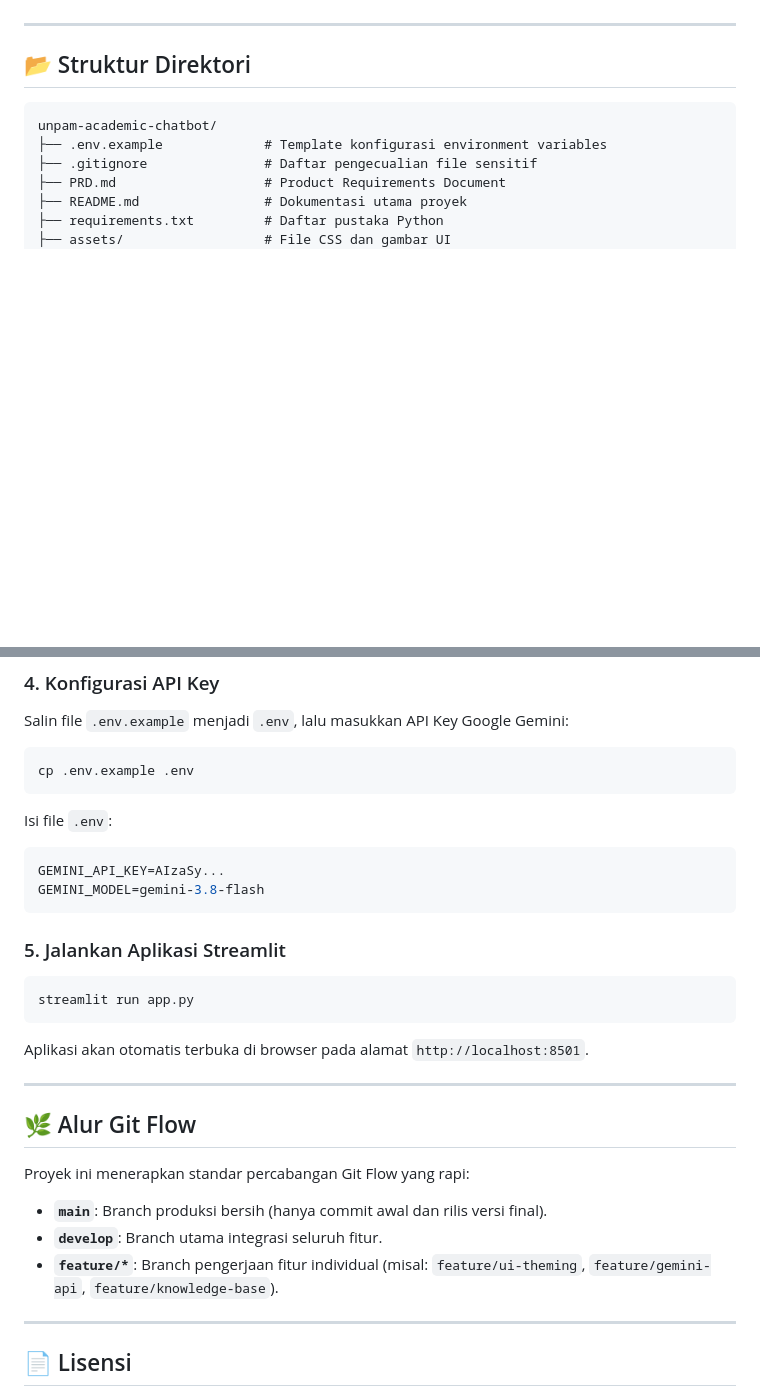
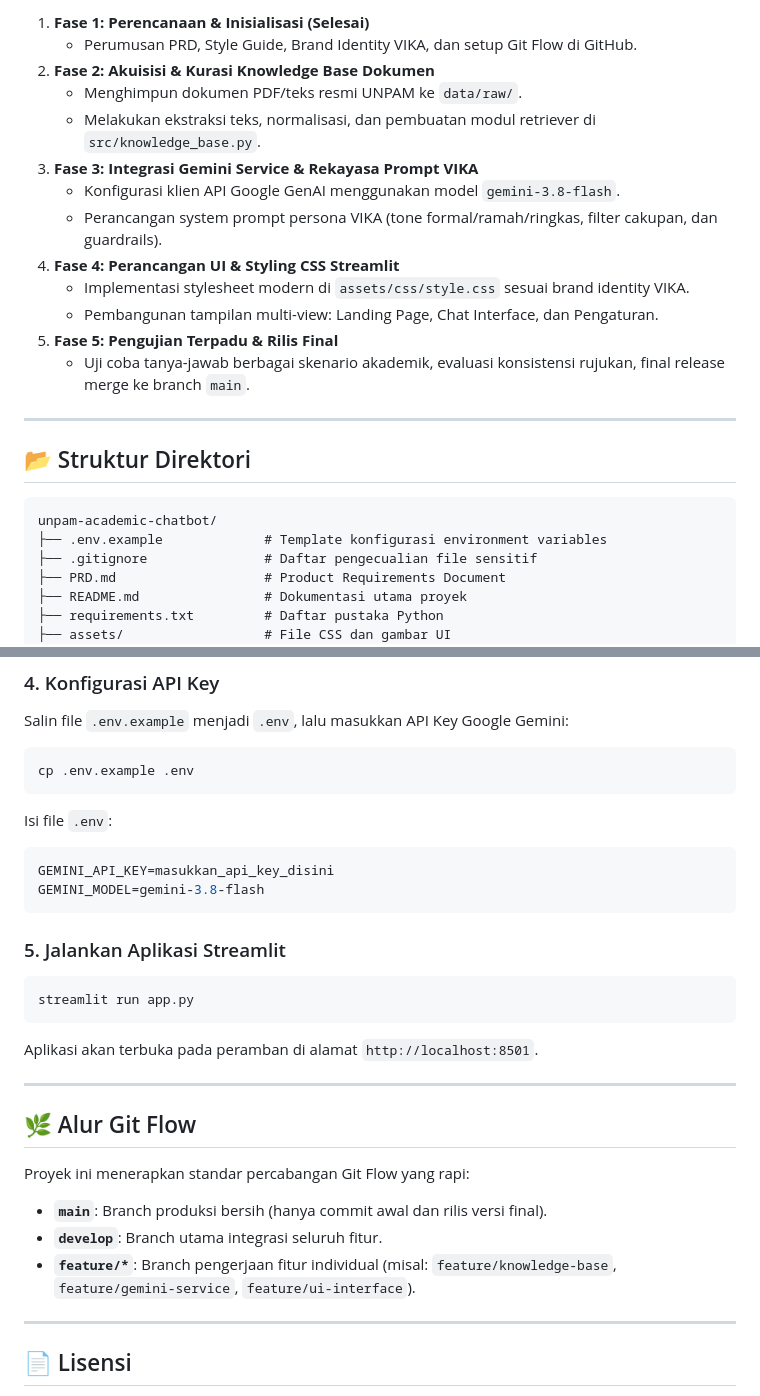
Before and after one commit to zydalz/unpam-academic-chatbot, a Markdown page: README.md, 2 parts joined by grey strips. Drawn GitHub-style; blank space fills up the shorter version.

````diff
--- a/README.md
+++ b/README.md
@@ -36,3 +63,16 @@ Aplikasi ini menggunakan model **Google Gemini 3.8 Flash** yang dihubungkan lang
+1. **Fase 1: Perencanaan & Inisialisasi (Selesai)**
+   - Perumusan PRD, Style Guide, Brand Identity VIKA, dan setup Git Flow di GitHub.
+2. **Fase 2: Akuisisi & Kurasi Knowledge Base Dokumen**
+   - Menghimpun dokumen PDF/teks resmi UNPAM ke `data/raw/`.
+   - Melakukan ekstraksi teks, normalisasi, dan pembuatan modul retriever di `src/knowledge_base.py`.
+3. **Fase 3: Integrasi Gemini Service & Rekayasa Prompt VIKA**
+   - Konfigurasi klien API Google GenAI menggunakan model `gemini-3.8-flash`.
+   - Perancangan system prompt persona VIKA (tone formal/ramah/ringkas, filter cakupan, dan guardrails).
+4. **Fase 4: Perancangan UI & Styling CSS Streamlit**
+   - Implementasi stylesheet modern di `assets/css/style.css` sesuai brand identity VIKA.
+   - Pembangunan tampilan multi-view: Landing Page, Chat Interface, dan Pengaturan.
+5. **Fase 5: Pengujian Terpadu & Rilis Final**
+   - Uji coba tanya-jawab berbagai skenario akademik, evaluasi konsistensi rujukan, final release merge ke branch `main`.
 
 ---
 
@@ -91,7 +131,7 @@ cp .env.example .env
 ```
 Isi file `.env`:
 ```env
-GEMINI_API_KEY=AIzaSy...
+GEMINI_API_KEY=masukkan_api_key_disini
 GEMINI_MODEL=gemini-3.8-flash
 ```
 
@@ -99,7 +139,7 @@ GEMINI_MODEL=gemini-3.8-flash
 ```bash
 streamlit run app.py
 ```
-Aplikasi akan otomatis terbuka di browser pada alamat `http://localhost:8501`.
+Aplikasi akan terbuka pada peramban di alamat `http://localhost:8501`.
 
 ---
 
@@ -108,7 +148,7 @@ Aplikasi akan otomatis terbuka di browser pada alamat `http://localhost:8501`.
 Proyek ini menerapkan standar percabangan Git Flow yang rapi:
 - **`main`**: Branch produksi bersih (hanya commit awal dan rilis versi final).
 - **`develop`**: Branch utama integrasi seluruh fitur.
-- **`feature/*`**: Branch pengerjaan fitur individual (misal: `feature/ui-theming`, `feature/gemini-api`, `feature/knowledge-base`).
+- **`feature/*`**: Branch pengerjaan fitur individual (misal: `feature/knowledge-base`, `feature/gemini-service`, `feature/ui-interface`).
 
 ---
 
````
Also changed, not shown: other parts of README.md (+43 -16 lines), PRD.md (+120 -84 lines).
